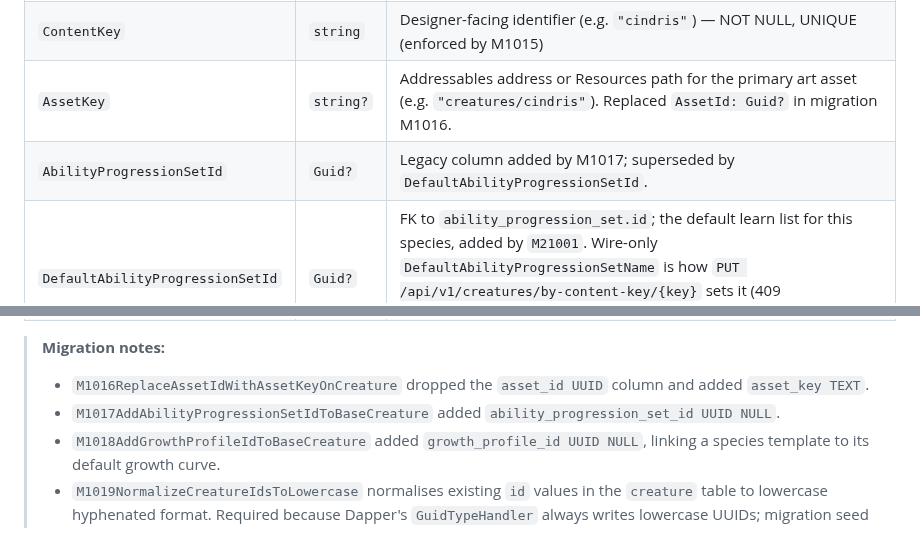
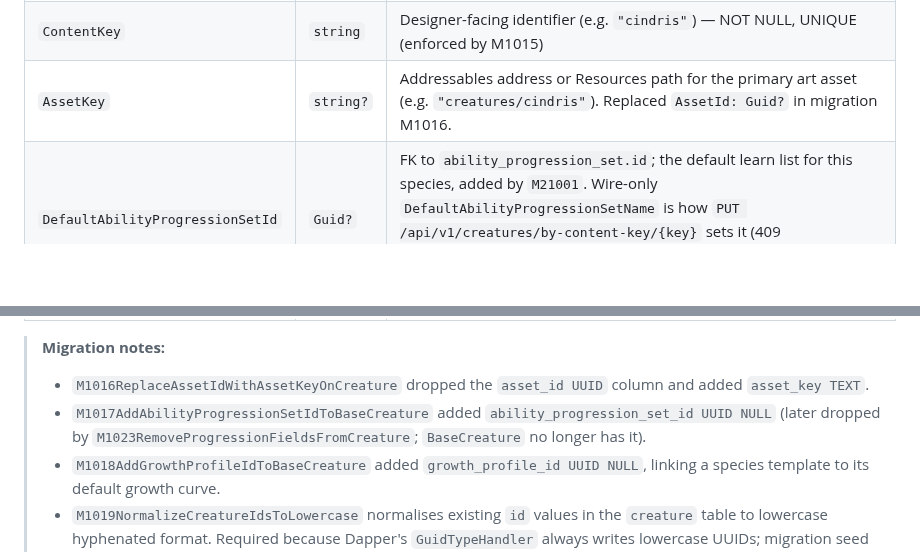
Before and after one commit to CrystallineRift/cr-docs, a Markdown page: docs/backend/04-creature-generation.md, 2 parts joined by grey strips. Drawn GitHub-style; blank space fills up the shorter version.

```diff
--- a/docs/backend/04-creature-generation.md
+++ b/docs/backend/04-creature-generation.md
@@ -224,7 +224,6 @@ The template fallback above only covers `creature_spawner_template`. `generated_
 | `Id` | `Guid` | Internal UUID primary key |
 | `ContentKey` | `string` | Designer-facing identifier (e.g. `"cindris"`) — NOT NULL, UNIQUE (enforced by M1015) |
 | `AssetKey` | `string?` | Addressables address or Resources path for the primary art asset (e.g. `"creatures/cindris"`). Replaced `AssetId: Guid?` in migration M1016. |
-| `AbilityProgressionSetId` | `Guid?` | Legacy column added by M1017; superseded by `DefaultAbilityProgressionSetId`. |
 | `DefaultAbilityProgressionSetId` | `Guid?` | FK to `ability_progression_set.id`; the default learn list for this species, added by `M21001`. Wire-only `DefaultAbilityProgressionSetName` is how `PUT /api/v1/creatures/by-content-key/{key}` sets it (409 `unresolved_reference` for an unknown name). Null means no default set. |
 | `GrowthProfileId` | `Guid?` | FK to `growth_profile`; the default growth profile for this species. Added by M1018. Null means no growth profile is pinned to the template (spawner template overrides still apply). |
 | `BaseHitPoints` | `int` | Base stat used by the generation formula |
@@ -236,7 +235,7 @@ The template fallback above only covers `creature_spawner_template`. `generated_
 
 > **Migration notes:**
 > - `M1016ReplaceAssetIdWithAssetKeyOnCreature` dropped the `asset_id UUID` column and added `asset_key TEXT`.
-> - `M1017AddAbilityProgressionSetIdToBaseCreature` added `ability_progression_set_id UUID NULL`.
+> - `M1017AddAbilityProgressionSetIdToBaseCreature` added `ability_progression_set_id UUID NULL` (later dropped by `M1023RemoveProgressionFieldsFromCreature`; `BaseCreature` no longer has it).
 > - `M1018AddGrowthProfileIdToBaseCreature` added `growth_profile_id UUID NULL`, linking a species template to its default growth curve.
 > - `M1019NormalizeCreatureIdsToLowercase` normalises existing `id` values in the `creature` table to lowercase hyphenated format. Required because Dapper's `GuidTypeHandler` always writes lowercase UUIDs; migration seed data used uppercase literals, causing `WHERE id = @id` mismatches on SQLite's case-sensitive TEXT comparison.
 > - `M1020NormalizeGrowthProfileIdsToLowercase` applies the same lowercase normalisation to `growth_profile.id`.
```
Also changed, not shown: docs/backend/29-ability-economy.md (+1 -1 lines), docs/backend/30-ability-learning.md (+1 -1 lines).
